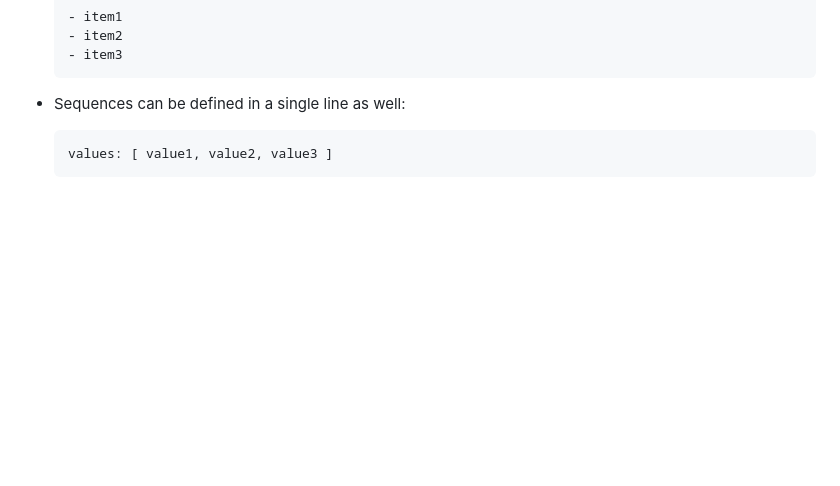
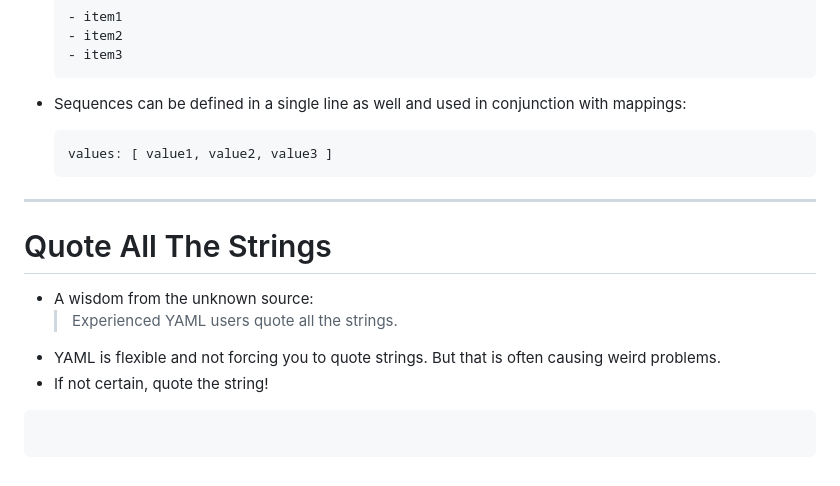
Before and after one commit to arista-netdevops-community/avd-extended-workshop, a Markdown page: marp_slides.md, the part around the change. Drawn GitHub-style; blank space fills up the shorter version.

Commit message:
start quote slide

````diff
--- a/marp_slides.md
+++ b/marp_slides.md
@@ -1185,7 +1185,7 @@ test.yaml
     - item3
     ```
 
-- Sequences can be defined in a single line as well:
+- Sequences can be defined in a single line as well and used in conjunction with mappings:
 
   ```yaml
   values: [ value1, value2, value3 ]
@@ -1193,3 +1193,16 @@ test.yaml
 
 </div>
 </div>
+
+---
+
+# Quote All The Strings
+
+- A wisdom from the unknown source:
+  > Experienced YAML users quote all the strings.
+- YAML is flexible and not forcing you to quote strings. But that is often causing weird problems.
+- If not certain, quote the string!
+
+```yaml
+
+```
````
